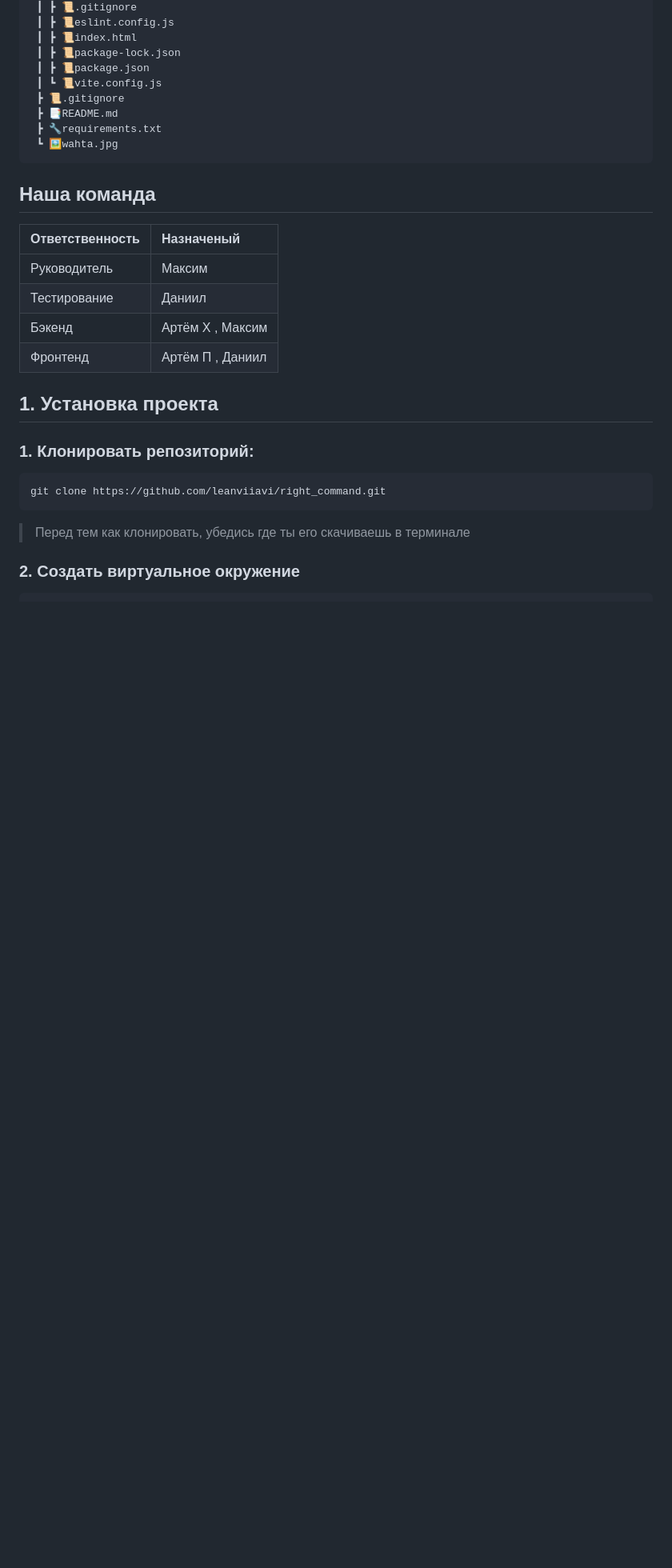
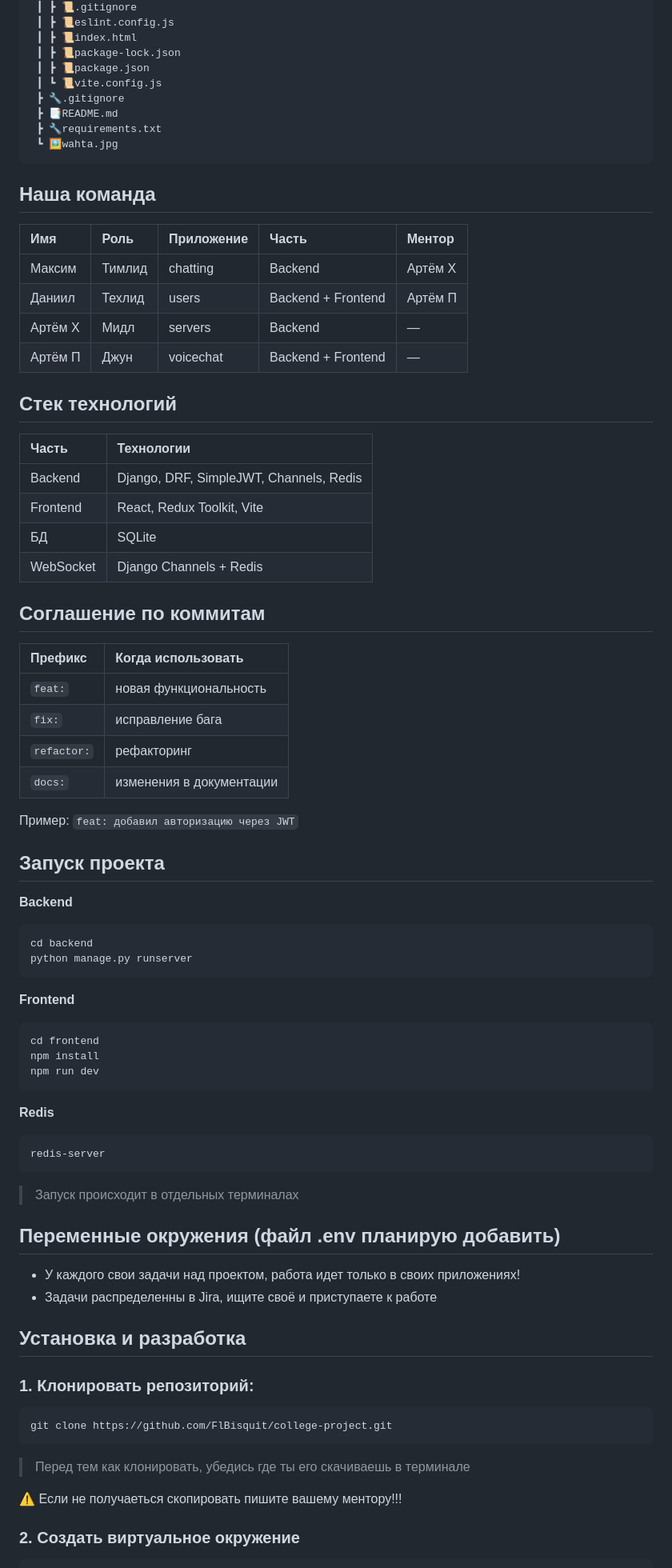
Before and after one commit to FlBisquit/college-project, a Markdown page: README.md, the part around one of its changes. Shown at 80% size. GitHub-like rendering; blank space fills up the shorter version.

Commit message:
docs: обновил документацию в README

````diff
--- a/README.md
+++ b/README.md
@@ -38,7 +41,7 @@
  ┃ ┣ 📜package-lock.json
  ┃ ┣ 📜package.json
  ┃ ┗ 📜vite.config.js
- ┣ 📜.gitignore
+ ┣ 🔧.gitignore
  ┣ 📑README.md
  ┣ 🔧requirements.txt
  ┗ 🖼️wahta.jpg
@@ -46,23 +49,70 @@
 
 ## Наша команда
 
-| Ответственность | Назначеный |
+| Имя | Роль | Приложение | Часть | Ментор |
+| :--- | :--- | :--- | :--- | :--- |
+| Максим | Тимлид | chatting | Backend | Артём Х |
+| Даниил | Техлид | users | Backend + Frontend | Артём П |
+| Артём Х | Мидл | servers | Backend | — |
+| Артём П | Джун | voicechat | Backend + Frontend | — |
+
+## Стек технологий
+
+| Часть | Технологии |
 | :--- | :--- |
-| Руководитель | Максим |
-| Тестирование | Даниил |
-| Бэкенд | Артём Х , Максим |
-| Фронтенд | Артём П , Даниил |
+| Backend | Django, DRF, SimpleJWT, Channels, Redis |
+| Frontend | React, Redux Toolkit, Vite |
+| БД | SQLite |
+| WebSocket | Django Channels + Redis |
 
+## Соглашение по коммитам
 
-## 1. Установка проекта
+| Префикс | Когда использовать |
+| :--- | :--- |
+| `feat:` | новая функциональность |
+| `fix:` | исправление бага |
+| `refactor:` | рефакторинг |
+| `docs:` | изменения в документации |
+
+Пример: `feat: добавил авторизацию через JWT`
+
+## Запуск проекта
+
+**Backend**
+```bash
+cd backend
+python manage.py runserver
+```
+
+**Frontend**
+```bash
+cd frontend
+npm install
+npm run dev
+```
+
+**Redis**
+```bash
+redis-server
+```
+
+> Запуск происходит в отдельных терминалах
+
+## Переменные окружения (файл .env планирую добавить)
+
+- У каждого свои задачи над проектом, работа идет только в своих приложениях!
+- Задачи распределенны в Jira, ищите своё и приступаете к работе
+
+## Установка и разработка
 
 ### 1. Клонировать репозиторий:
 
 ```
-git clone https://github.com/leanviiavi/right_command.git
+git clone https://github.com/FlBisquit/college-project.git
 ```
 > Перед тем как клонировать, убедись где ты его скачиваешь в терминале
 
+ ⚠️ Если не получаеться скопировать пишите вашему ментору!!!
 
 ### 2. Создать виртуальное окружение
 
````
Also changed, not shown: other parts of README.md (+31 -80 lines).
